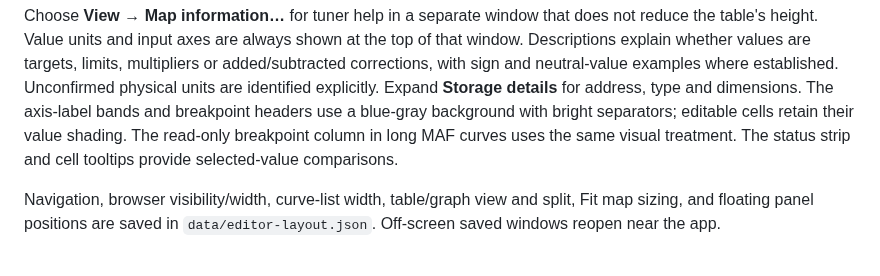
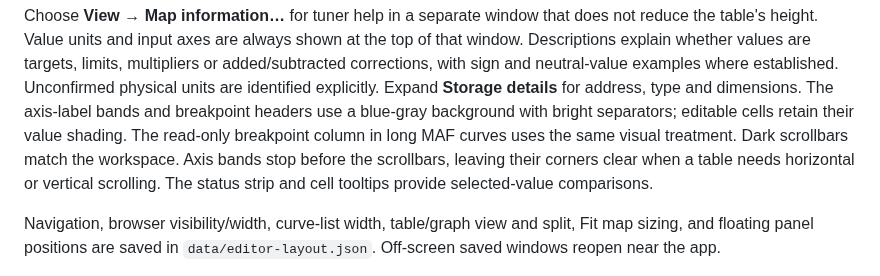
Before and after one commit to mrphyslaw/SpeedLink, a Markdown page: docs/EDITOR.md, the part around the change. GitHub-like rendering.

```diff
--- a/docs/EDITOR.md
+++ b/docs/EDITOR.md
@@ -121,6 +121,8 @@ Expand **Storage details** for address, type and dimensions.
 The axis-label bands and breakpoint headers use a blue-gray background with
 bright separators; editable cells retain their value shading. The read-only
 breakpoint column in long MAF curves uses the same visual treatment.
+Dark scrollbars match the workspace. Axis bands stop before the scrollbars,
+leaving their corners clear when a table needs horizontal or vertical scrolling.
 The status strip and cell tooltips provide selected-value comparisons.
 
 Navigation, browser visibility/width, curve-list width, table/graph view and
```
Also changed, not shown: README.md (+1 -1 lines), dotnet/docs/Validation.md (+12 -0 lines), docs/editor/images/curve-editor.png, docs/editor/images/fit-map.png, docs/editor/images/table-preview.png, 9 other files.
